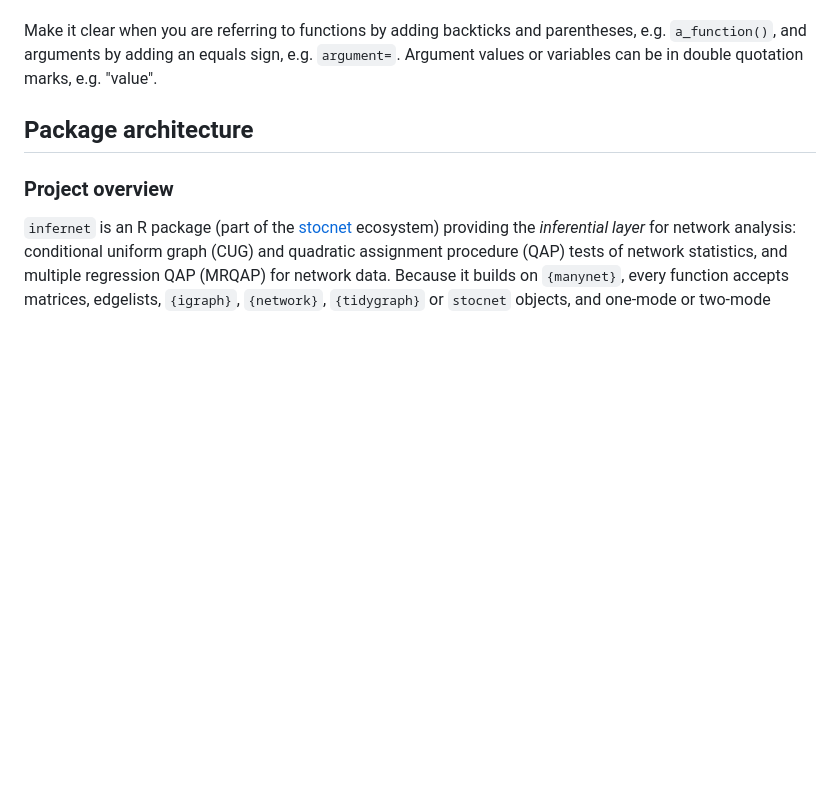
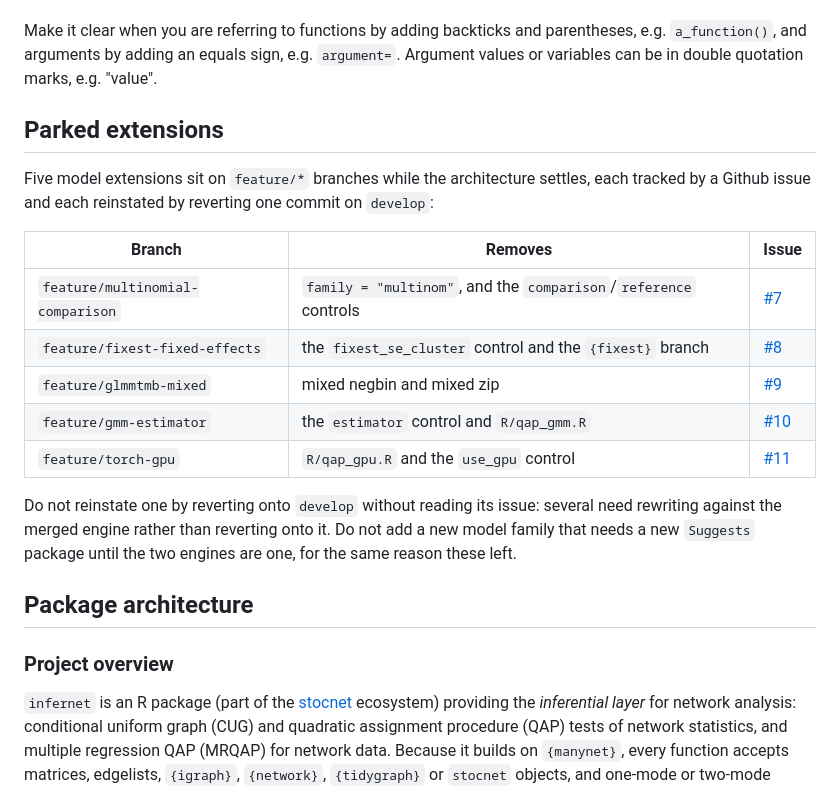
Before and after one commit to stocnet/infernet, a Markdown page: .github/CONTRIBUTING.md, the part around the change. Rendered like a GitHub page; blank space fills up the shorter version.

Commit message:
Documented the parked extensions and their issues
Co-Authored-By: Claude Opus 5 <noreply@anthropic.com>

```diff
--- a/.github/CONTRIBUTING.md
+++ b/.github/CONTRIBUTING.md
@@ -131,6 +131,25 @@ When writing documentation or NEWS items, prefer breaking lines at punctuation.
 Make it clear when you are referring to functions by adding backticks and parentheses,
 e.g. `a_function()`, and arguments by adding an equals sign, e.g. `argument=`.
 Argument values or variables can be in double quotation marks, e.g. "value".
+
+## Parked extensions
+
+Five model extensions sit on `feature/*` branches while the architecture
+settles, each tracked by a Github issue and each reinstated by reverting one
+commit on `develop`:
+
+| Branch | Removes | Issue |
+|---|---|---|
+| `feature/multinomial-comparison` | `family = "multinom"`, and the `comparison`/`reference` controls | [#7](https://github.com/stocnet/infernet/issues/7) |
+| `feature/fixest-fixed-effects` | the `fixest_se_cluster` control and the `{fixest}` branch | [#8](https://github.com/stocnet/infernet/issues/8) |
+| `feature/glmmtmb-mixed` | mixed negbin and mixed zip | [#9](https://github.com/stocnet/infernet/issues/9) |
+| `feature/gmm-estimator` | the `estimator` control and `R/qap_gmm.R` | [#10](https://github.com/stocnet/infernet/issues/10) |
+| `feature/torch-gpu` | `R/qap_gpu.R` and the `use_gpu` control | [#11](https://github.com/stocnet/infernet/issues/11) |
+
+Do not reinstate one by reverting onto `develop` without reading its issue:
+several need rewriting against the merged engine rather than reverting onto it.
+Do not add a new model family that needs a new `Suggests` package until the
+two engines are one, for the same reason these left.
 
 ## Package architecture
 
```
